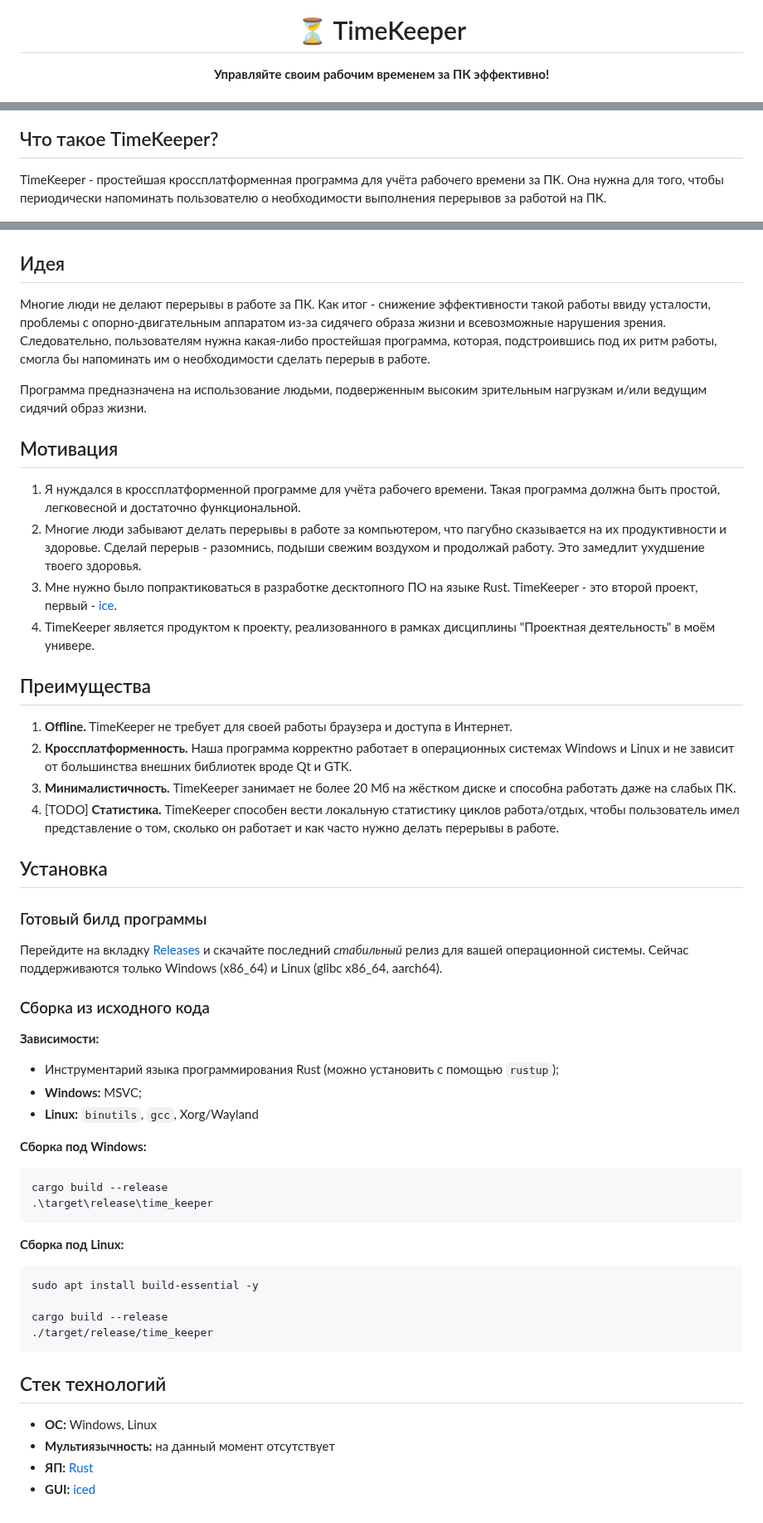
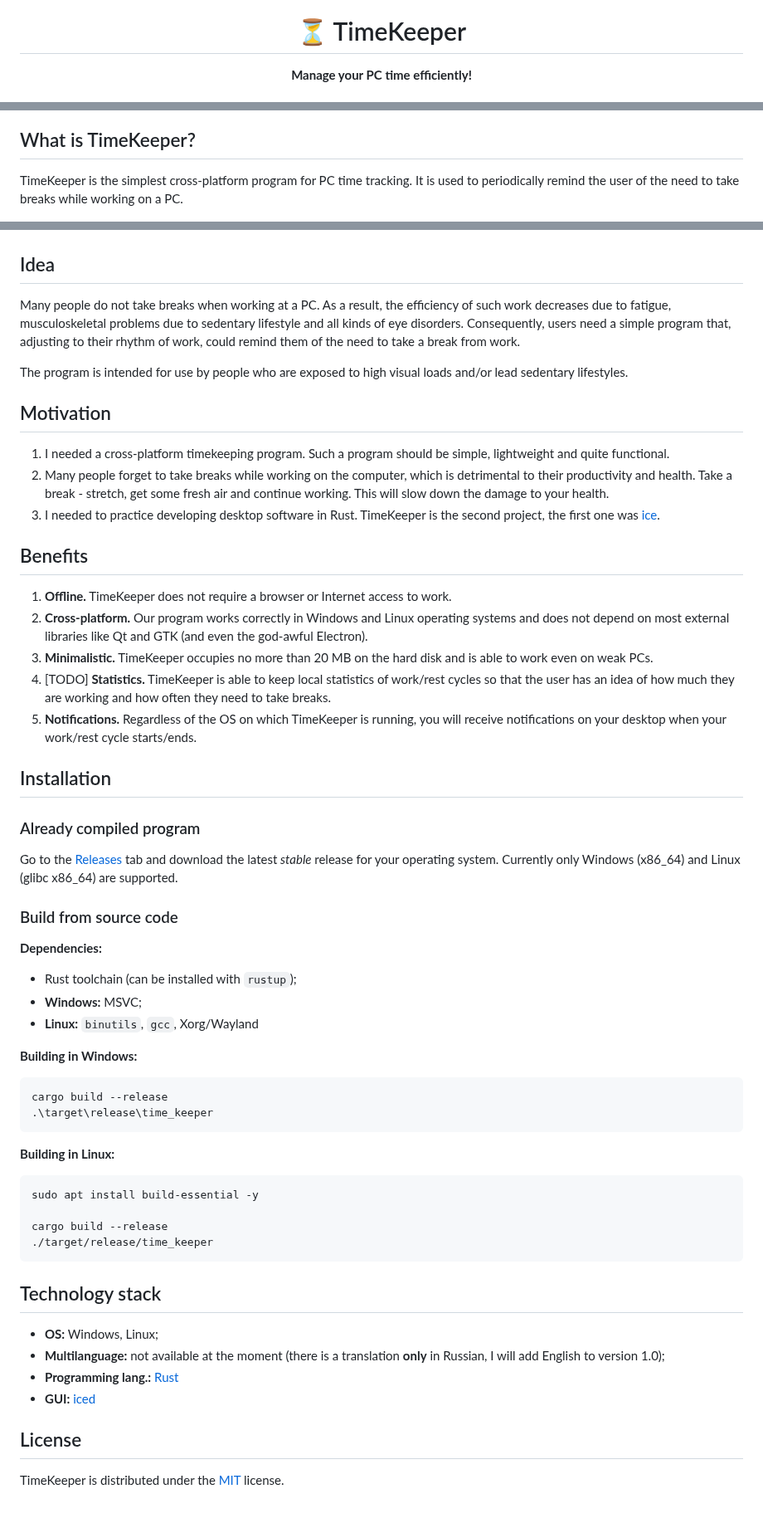
Before and after one commit to TimeKeeperSoft/TimeKeeper, a Markdown page: README.md, 3 parts joined by grey strips. Shown at 83% size. Rendered like a GitHub page.

Commit message:
Add English README

````diff
--- a/README.md
+++ b/README.md
@@ -1,5 +1,5 @@
 <div align="center">
     <img src="assets/logo.png" width="200">
     <h1>⏳ TimeKeeper</h1>
-    <p><b>Управляйте своим рабочим временем за ПК эффективно!</b></p>
+    <p><b>Manage your PC time efficiently!</b></p>
     <h4>
@@ -11,55 +13,54 @@
     </h4>
 </div>
 
-## Что такое TimeKeeper?
+## What is TimeKeeper?
 
-TimeKeeper - простейшая кроссплатформенная программа для учёта рабочего времени за ПК. Она нужна для того, чтобы периодически напоминать пользователю о необходимости выполнения перерывов за работой на ПК.
+TimeKeeper is the simplest cross-platform program for PC time tracking. It is used to periodically remind the user of the need to take breaks while working on a PC.
 
 ![](assets/main_win.png)
 
-## Идея
+## Idea
 
-Многие люди не делают перерывы в работе за ПК. Как итог - снижение эффективности такой работы ввиду усталости, проблемы с опорно-двигательным аппаратом из-за сидячего образа жизни и всевозможные нарушения зрения. Следовательно, пользователям нужна какая-либо простейшая программа, которая, подстроившись под их ритм работы, смогла бы напоминать им о необходимости сделать перерыв в работе.
+Many people do not take breaks when working at a PC. As a result, the efficiency of such work decreases due to fatigue, musculoskeletal problems due to sedentary lifestyle and all kinds of eye disorders. Consequently, users need a simple program that, adjusting to their rhythm of work, could remind them of the need to take a break from work.
 
-Программа предназначена на использование людьми, подверженным высоким зрительным нагрузкам и/или ведущим сидячий образ жизни.
+The program is intended for use by people who are exposed to high visual loads and/or lead sedentary lifestyles.
 
-## Мотивация
+## Motivation
 
-1. Я нуждался в кроссплатформенной программе для учёта рабочего времени. Такая программа должна быть простой, легковесной и достаточно функциональной.
-2. Многие люди забывают делать перерывы в работе за компьютером, что пагубно сказывается на их продуктивности и здоровье. Сделай перерыв - разомнись, подыши свежим воздухом и продолжай работу. Это замедлит ухудшение твоего здоровья.
-3. Мне нужно было попрактиковаться в разработке десктопного ПО на языке Rust. TimeKeeper - это второй проект, первый - [ice](https://github.com/mskrasnov/ice).
-4. TimeKeeper является продуктом к проекту, реализованного в рамках дисциплины "Проектная деятельность" в моём универе.
+1. I needed a cross-platform timekeeping program. Such a program should be simple, lightweight and quite functional.
+2. Many people forget to take breaks while working on the computer, which is detrimental to their productivity and health. Take a break - stretch, get some fresh air and continue working. This will slow down the damage to your health.
+3. I needed to practice developing desktop software in Rust. TimeKeeper is the second project, the first one was [ice](https://github.com/mskrasnov/ice).
 
-## Преимущества
+## Benefits
 
-1. **Offline.** TimeKeeper не требует для своей работы браузера и доступа в Интернет.
-2. **Кроссплатформенность.** Наша программа корректно работает в операционных системах Windows и Linux и не зависит от большинства внешних библиотек вроде Qt и GTK.
-3. **Минималистичность.** TimeKeeper занимает не более 20 Мб на жёстком диске и способна работать даже на слабых ПК.
-4. [TODO] **Статистика.** TimeKeeper способен вести локальную статистику циклов работа/отдых, чтобы пользователь имел представление о том, сколько он работает и как часто нужно делать перерывы в работе.
-<!--5. [TODO] **Уведомления.** Вне зависимости от ОС, на которой запускается TimeKeeper, на ваш рабочий стол будут приходить уведомления о начале/конце цикла работа/отдых.-->
+1. **Offline.** TimeKeeper does not require a browser or Internet access to work.
+2. **Cross-platform.** Our program works correctly in Windows and Linux operating systems and does not depend on most external libraries like Qt and GTK (and even the god-awful Electron).
+3. **Minimalistic.** TimeKeeper occupies no more than 20 MB on the hard disk and is able to work even on weak PCs.
+4. [TODO] **Statistics.** TimeKeeper is able to keep local statistics of work/rest cycles so that the user has an idea of how much they are working and how often they need to take breaks.
+5. **Notifications.** Regardless of the OS on which TimeKeeper is running, you will receive notifications on your desktop when your work/rest cycle starts/ends.
 
-## Установка
+## Installation
 
-### Готовый билд программы
+### Already compiled program
 
-Перейдите на вкладку [Releases](https://github.com/mskrasnov/TimeKeeper) и скачайте последний *стабильный* релиз для вашей операционной системы. Сейчас поддерживаются только Windows (x86_64) и Linux (glibc x86_64, aarch64).
+Go to the [Releases](https://github.com/mskrasnov/TimeKeeper) tab and download the latest *stable* release for your operating system. Currently only Windows (x86_64) and Linux (glibc x86_64) are supported.
 
-### Сборка из исходного кода
+### Build from source code
 
-**Зависимости:**
+**Dependencies:**
 
-- Инструментарий языка программирования Rust (можно установить с помощью `rustup`);
+- Rust toolchain (can be installed with `rustup`);
 - **Windows:** MSVC;
 - **Linux:** `binutils`, `gcc`, Xorg/Wayland
 
-**Сборка под Windows:**
+**Building in Windows:**
 
 ```ps
 cargo build --release
 .\target\release\time_keeper
 ```
 
-**Сборка под Linux:**
+**Building in Linux:**
 
 ```bash
 sudo apt install build-essential -y
@@ -68,9 +69,13 @@ cargo build --release
 ./target/release/time_keeper
 ```
 
-## Стек технологий
+## Technology stack
 
-- **ОС:** Windows, Linux
-- **Мультиязычность:** на данный момент отсутствует
-- **ЯП:** [Rust](https://rust-lang.org)
+- **OS:** Windows, Linux;
+- **Multilanguage:** not available at the moment (there is a translation **only** in Russian, I will add English to version 1.0);
+- **Programming lang.:** [Rust](https://rust-lang.org)
 - **GUI:** [iced](https://iced.rs)
+
+## License
+
+TimeKeeper is distributed under the [MIT](LICENSE) license.
````
Also changed, not shown: other parts of README.md (+4 -2 lines), README_ru.md (added, +80 -0 lines).
